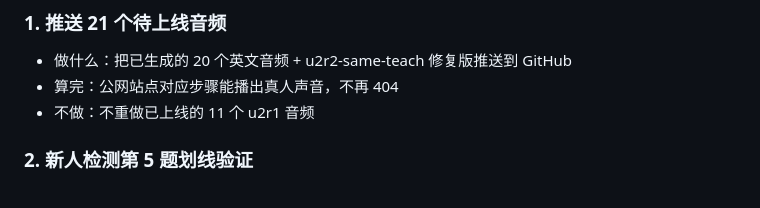
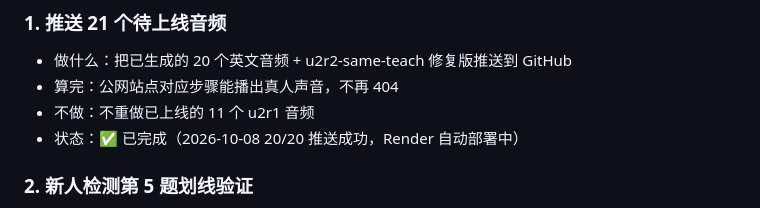
Before and after one commit to sustaitaelouise856-droid/xiaohe-v2, a Markdown page: docs/TASKLIST.md, the part around the change. GitHub-like rendering.

```diff
--- a/docs/TASKLIST.md
+++ b/docs/TASKLIST.md
@@ -12,6 +12,7 @@
 - 做什么：把已生成的 20 个英文音频 + u2r2-same-teach 修复版推送到 GitHub
 - 算完：公网站点对应步骤能播出真人声音，不再 404
 - 不做：不重做已上线的 11 个 u2r1 音频
+- 状态：✅ 已完成（2026-10-08 20/20 推送成功，Render 自动部署中）
 
 ### 2. 新人检测第 5 题划线验证
 - 做什么：等孩子或家长重新进第 5 题，确认划线显示正常
```
